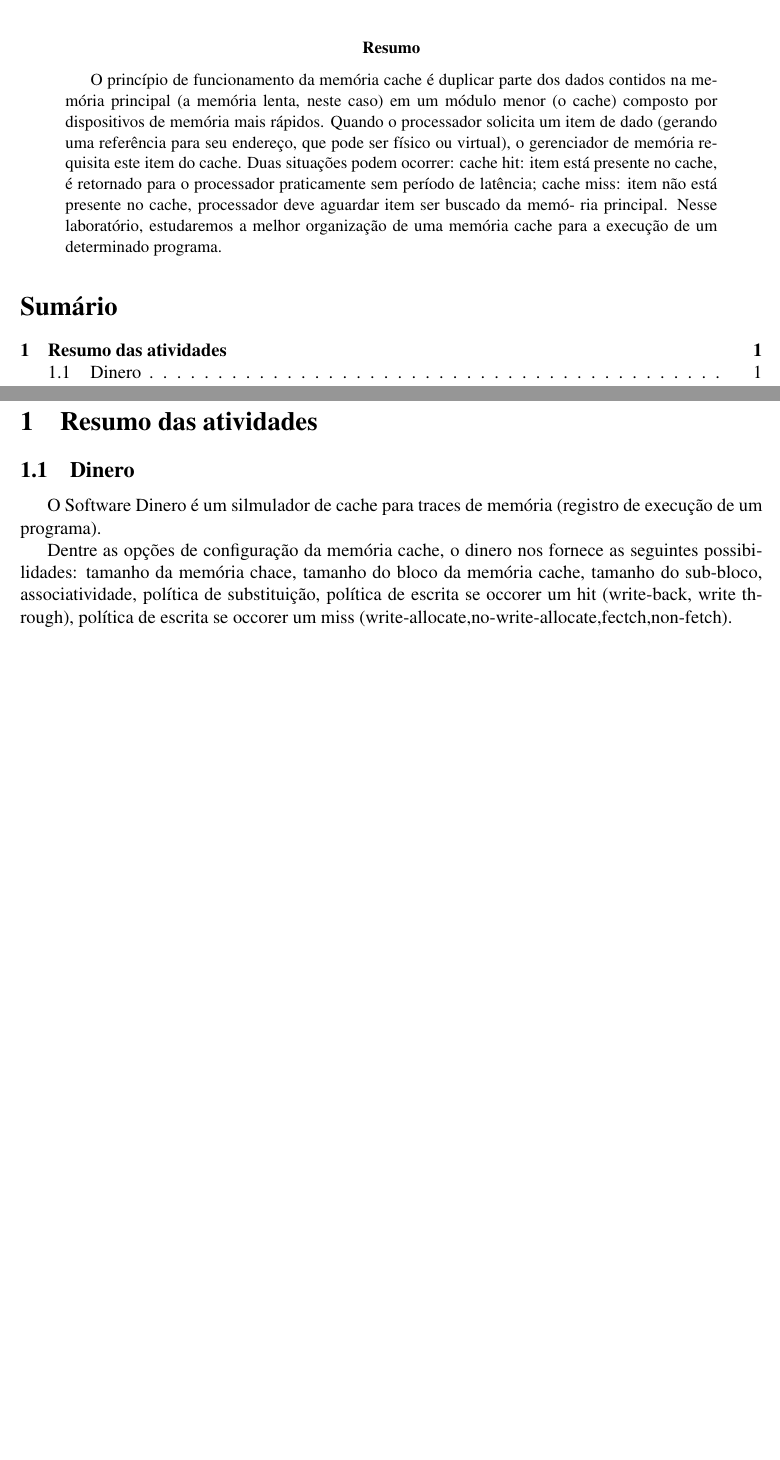
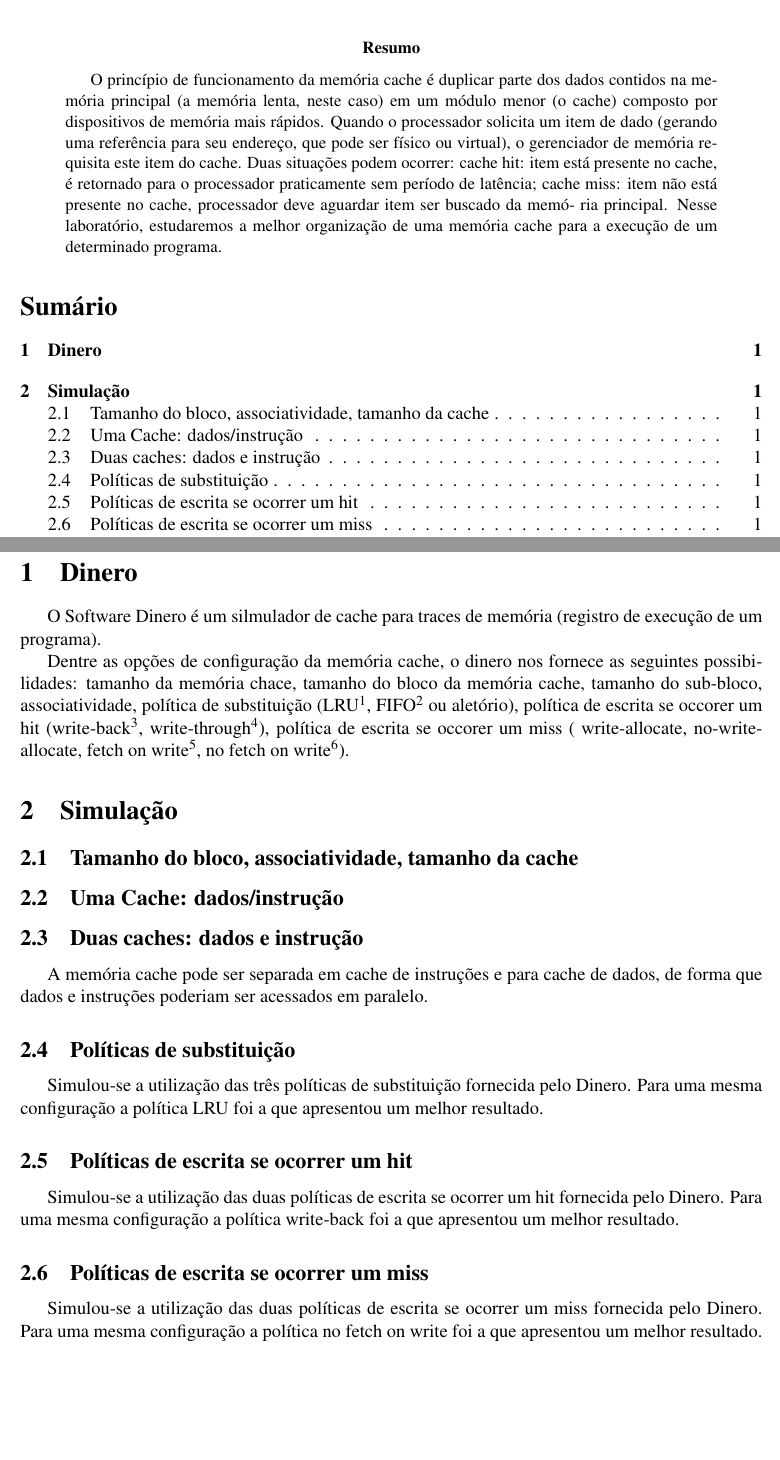
Before and after one commit to tiagochst/mc723-1s2011-tcs, a LaTeX paper (lab1/lab1.tex): two parts of pages 1 and 2 of 2, joined at a grey line, cut so that both start at the same text, the shorter picture padded with empty space. Compiled offline with pdfLaTeX; a LaTeX package or settings file that is missing is left out.

Commit message:
Atualizando relatorio lab1

```diff
--- a/lab1/lab1.tex
+++ b/lab1/lab1.tex
@@ -97,10 +97,9 @@
 %Olhe aqui qual o programa e número de arquivos você deve usar
 
 %-----------------------------------------------------------------------------%
-\section{Resumo das atividades}
+\section{Dinero}
 %-----------------------------------------------------------------------------%
 
-\subsection{Dinero}
 %Olhe no manual do dinero e descubra quais desses parâmetros ele permite configurar
 
 O Software Dinero é um silmulador de cache para traces de memória
@@ -110,9 +109,15 @@
 fornece as seguintes possibilidades:
 tamanho da memória chace, tamanho do bloco da memória
 cache, tamanho do sub-bloco, associatividade, política de
-substituição, política de escrita se occorer um hit (write-back, write
-through), política de escrita se occorer um
-miss (write-allocate,no-write-allocate,fectch,non-fetch).
+substituição (LRU\footnote{Least recently used: substitui a página na memória cuja última referência é a mais antiga.
+}, FIFO\footnote{First-in, first-out: substitui a página mais antiga na memória} ou aletório), política de escrita se occorer um hit (write-back\footnote{Quando um ciclo de escrita ocorre para uma palavra, ela é atualizada
+apenas no cache.}, write-through\footnote{Quando um ciclo de escrita ocorre para uma palavra, ela é escrita
+no cache e na memória principal simultaneamente.}), política de escrita se occorer um
+miss ( write-allocate, no-write-allocate, fetch on write\footnote{Com
+  alocação em escrita: no caso de um miss para escrita, item é trazido
+  para o cache após atualizado;}, no fetch on write\footnote{Sem
+  alocação em escrita: no caso de um miss para a  escrita, item é
+  atualizado apenas na memória principal, não sendo trazido para o cache.}).
 
 % -lN-Tsize P       Size
 % -lN-Tbsize P      Block size
@@ -128,4 +133,34 @@
 % -lN-Twback C      Write back policy
 %                   (a=always, n=never, f=nofetch) (default a)
 
+%-----------------------------------------------------------------------------%
+\section{Simulação}
+%-----------------------------------------------------------------------------%
+
+\subsection{Tamanho do bloco, associatividade, tamanho da cache}
+
+\subsection{Uma Cache:  dados/instrução }
+
+\subsection{Duas caches:  dados e  instrução}
+A memória cache pode ser separada em cache de instruções e para cache de dados,
+de forma que dados e instruções poderiam ser acessados em paralelo.
+
+\subsection{Políticas de substituição}
+Simulou-se a utilização das três políticas de substituição fornecida
+pelo Dinero.
+Para uma mesma configuração a política LRU foi a que apresentou um
+melhor resultado.
+\subsection{Políticas de escrita se ocorrer um hit}
+Simulou-se a utilização das duas políticas de escrita se ocorrer um
+hit fornecida pelo Dinero.
+Para uma mesma configuração a política write-back foi a que apresentou um
+melhor resultado.
+
+\subsection{Políticas de escrita se ocorrer um miss}
+Simulou-se a utilização das duas políticas de escrita se ocorrer um
+miss fornecida pelo Dinero.
+Para uma mesma configuração a política no fetch on write foi a que apresentou um
+melhor resultado.
+
+
 \end{document}
```
Also changed, not shown: lab1/lab1.pdf.
